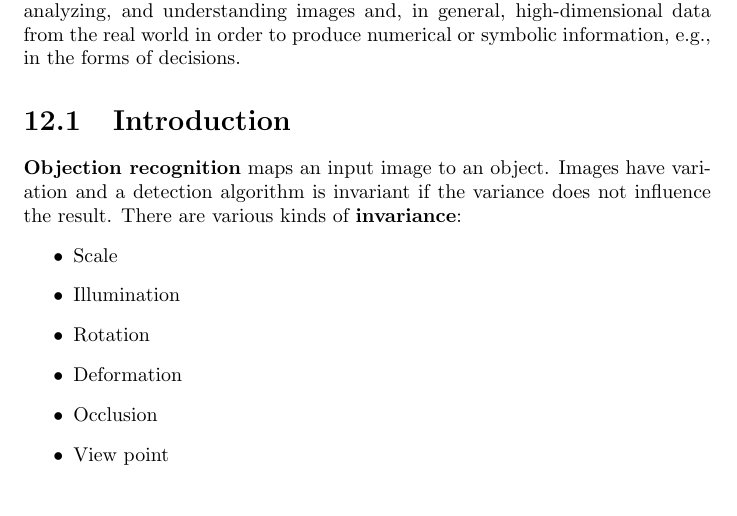
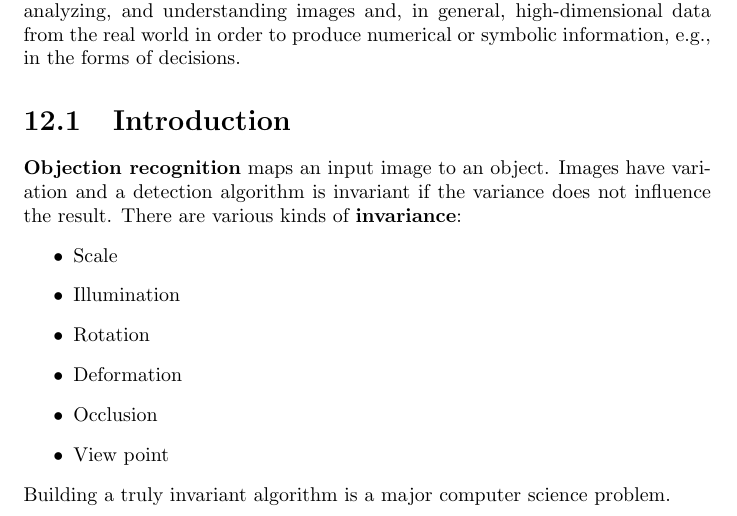
Before and after one commit to karimif/ai_notes, a LaTeX thesis (notes.tex): part of page 60 of 60, cut so that both start at the same text. Compiled offline with pdfLaTeX.

Commit message:
Complete invariance

```diff
--- a/notes.tex
+++ b/notes.tex
@@ -2362,6 +2362,9 @@ for i in range(N):
 \item Occlusion
 \item View point
 \end{itemize}
+Building a truly invariant algorithm is a major computer science problem.
+\\
+
 
 
 \end{document}
```
